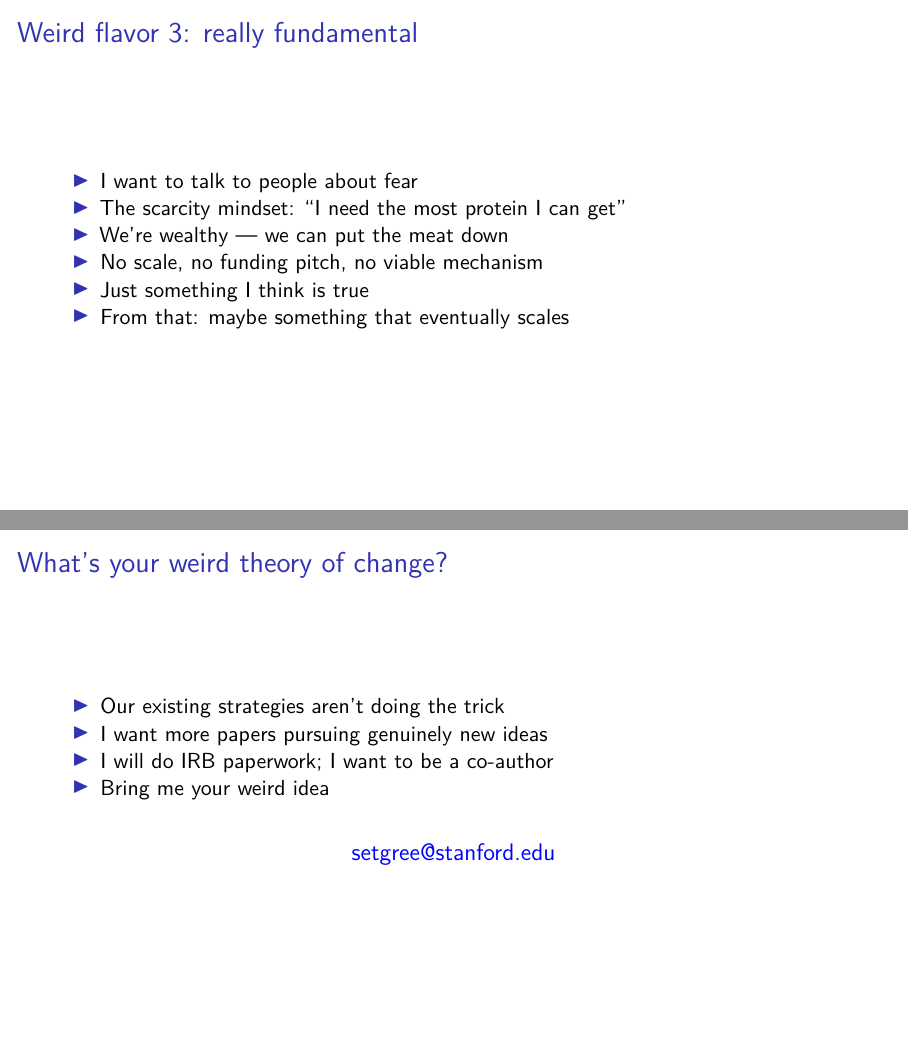
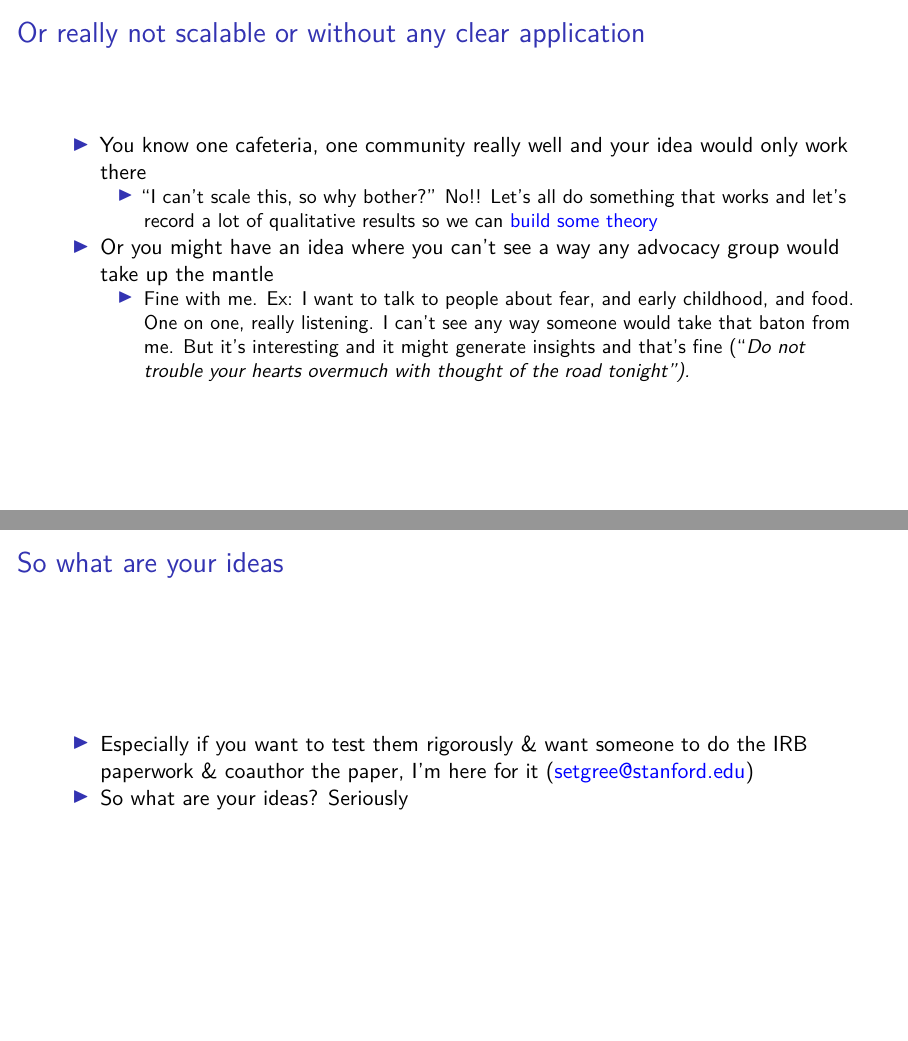
Before and after one commit to setgree/ava26, an R Markdown document (AVA-26-presentation.Rmd): pages 14 and 15 of 15 before the commit and pages 13 and 14 of 14 after it, joined at a grey line. Rendered offline with R 4.5, knitr and Pandoc, then LaTeX, with nearby package versions; a font, style sheet, LaTeX package, included part or bibliography that could not be used is replaced or left out.

```diff
--- a/AVA-26-presentation.Rmd
+++ b/AVA-26-presentation.Rmd
@@ -166,3 +166,4 @@
 :::
 :::::
 
+## Or really not scalable or without any clear application
@@ -170 +170,5 @@
 
+- You know one cafeteria, one community really well and your idea would only work there
+  - "I can't scale this, so why bother?" No!! Let's all do something that works and let's record a lot of qualitative results so we can [build some theory](https://regressiontothemeat.substack.com/p/moralization-even-with-clear-cut)
+- Or you might have an idea where you can't see a way any advocacy group would take up the mantle
+  - Fine with me. Ex: I want to talk to people about fear, and early childhood, and food. One on one, really listening. I can't see any way someone would take that baton from me. But it's interesting and it might generate insights and that's fine ("*Do not trouble your hearts overmuch with thought of the road tonight").*
@@ -176,22 +175,5 @@
 
-## Weird flavor 3: really fundamental
+## So what are your ideas
 
-- I want to talk to people about fear
-- The scarcity mindset: "I need the most protein I can get"
-- We're wealthy — we can put the meat down
-- No scale, no funding pitch, no viable mechanism
-- Just something I think is true
-- From that: maybe something that eventually scales
-
-## What's your weird theory of change?
-
-- Our existing strategies aren't doing the trick
-- I want more papers pursuing genuinely new ideas
-- I will do IRB paperwork; I want to be a co-author
-- Bring me your weird idea
-
-\bigskip
-
-\begin{center}
-\large \href{mailto:setgree@stanford.edu}{setgree@stanford.edu}
-\end{center}
+- Especially if you want to test them rigorously & want someone to do the IRB paperwork & coauthor the paper, I'm here for it ([setgree\@stanford.edu](mailto:setgree@stanford.edu))
+- So what are your ideas? Seriously
```
Also changed, not shown: AVA-26-presentation.Rmd (16 more changed lines).
